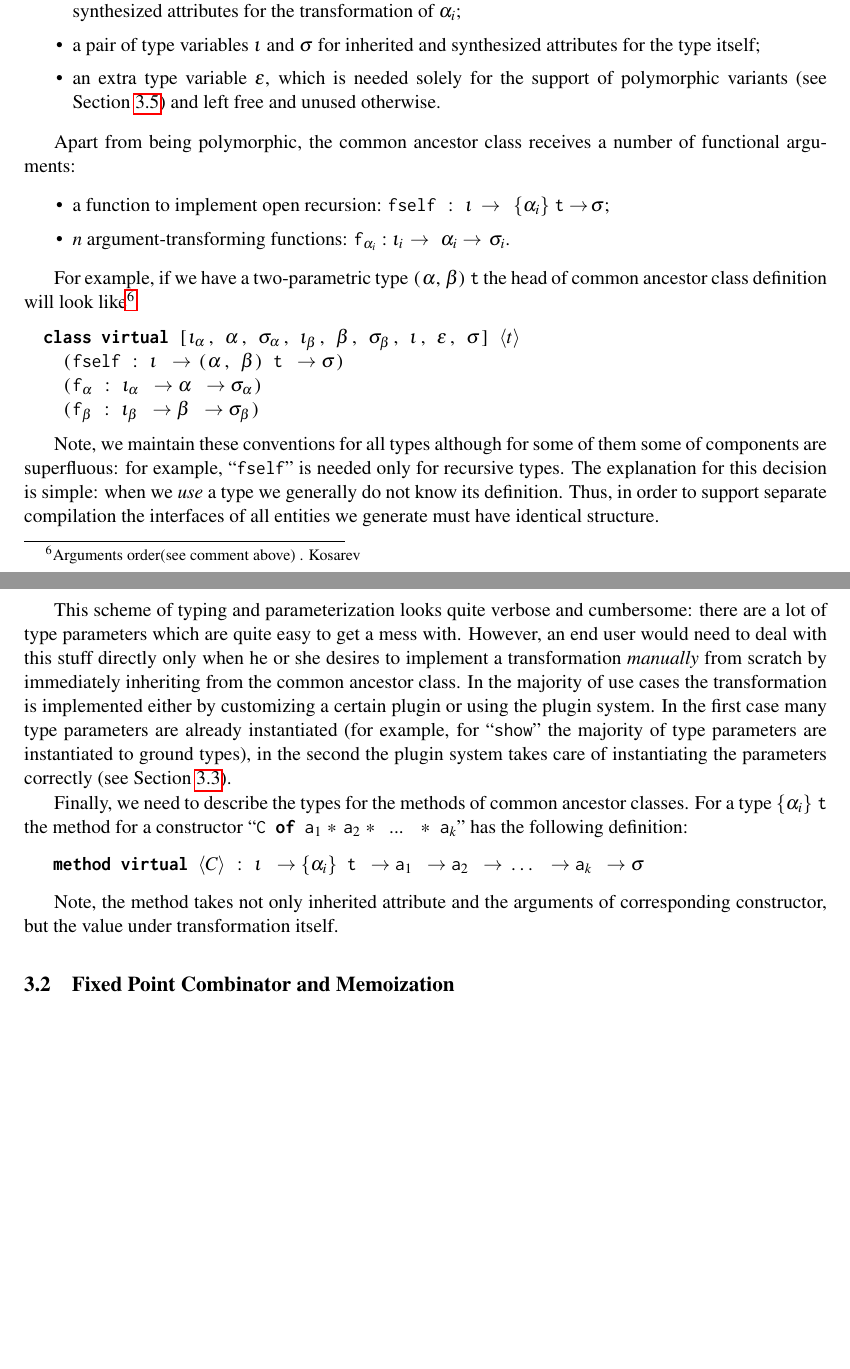
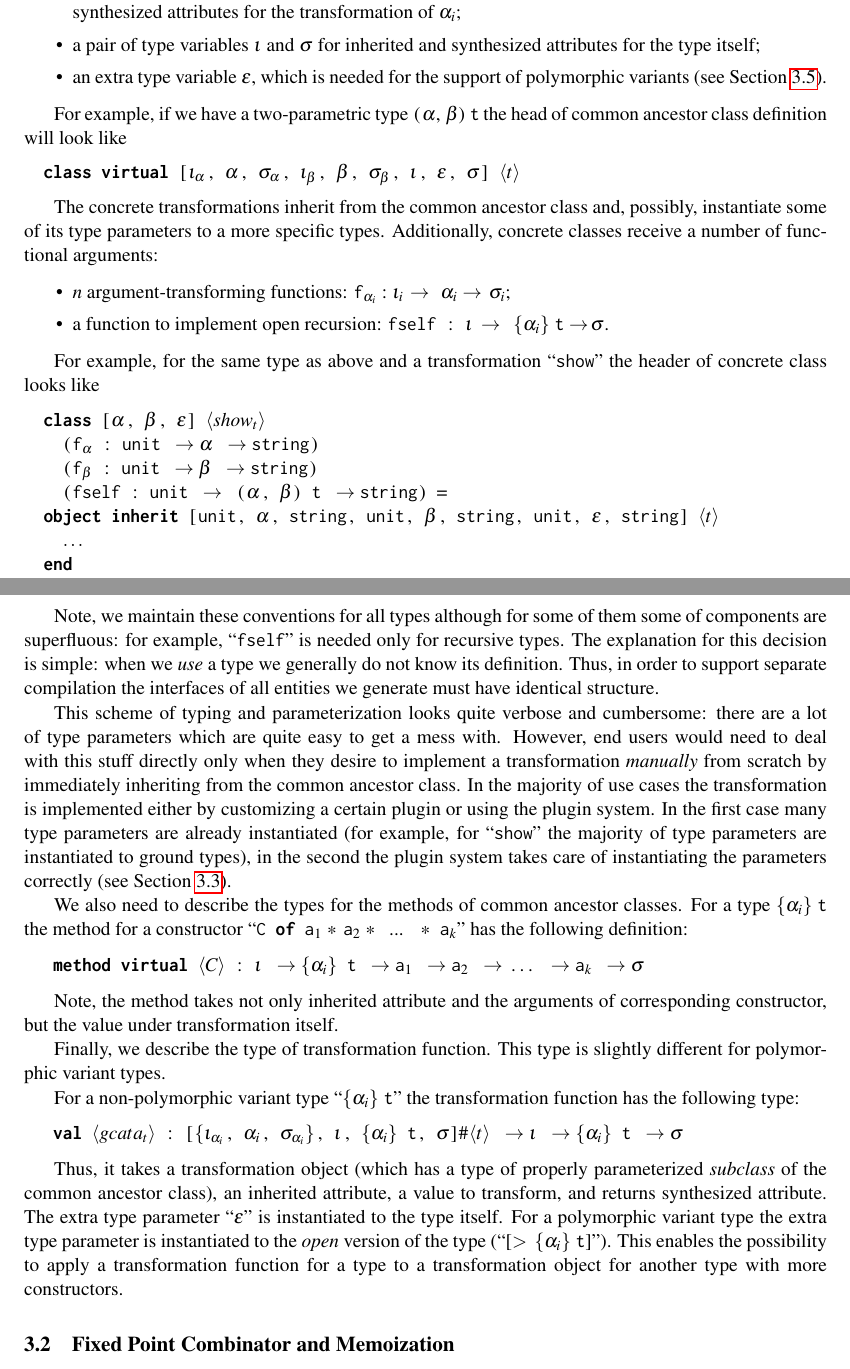
Before and after one commit to PLTools/GT, a LaTeX paper (papers/EPTCS/main.tex, which reads papers/EPTCS/impl.tex): two parts of pages 9 and 10 of 24, joined at a grey line, cut so that both start at the same text, the shorter picture padded with empty space. Compiled offline with pdfLaTeX; a LaTeX package or settings file that is missing is left out.

Commit message:
Cosmetics

```diff
--- a/papers/EPTCS/impl.tex
+++ b/papers/EPTCS/impl.tex
@@ -105,44 +105,68 @@ type it receives $3(n+1)$ type parameters:
 \item a triplet $\alpha_i$, $\iota_i$, $\sigma_i$ for each type parameter $\alpha_i$, where $\iota_i$ and $\sigma_i$ are type variables for inherited and
   synthesized attributes for the transformation of $\alpha_i$;
 \item a pair of type variables $\iota$ and $\sigma$ for inherited and synthesized attributes for the type itself;
-\item an extra type variable $\epsilon$, which is needed solely for the support of polymorphic variants (see Section~\ref{pv}) and left free and unused
-  otherwise.
+\item an extra type variable $\epsilon$, which is needed for the support of polymorphic variants (see Section~\ref{pv}).
 \end{itemize}
 
-Apart from being polymorphic, the common ancestor class receives a number of functional arguments:
-
-\begin{itemize}
-\item a function to implement open recursion: \lstinline|fself : $\iota$ -> $\left\{\alpha_i\right\}$ t ->  $\sigma$|;
-\item $n$ argument-transforming functions: \lstinline|f$_{\alpha_i}$ : $\iota_i$ -> $\alpha_i$ -> $\sigma_i$|.
-\end{itemize}
-
-For example, if we have a two-parametric type \lstinline{($\alpha$, $\beta$) t} the head of common ancestor class definition will look like\footnote{Arguments order(see comment above) . Kosarev}
+For example, if we have a two-parametric type \lstinline{($\alpha$, $\beta$) t} the head of common ancestor class definition will look like
 
 \begin{lstlisting}
   class virtual [$\iota_\alpha$, $\alpha$, $\sigma_\alpha$, $\iota_\beta$, $\beta$, $\sigma_\beta$, $\iota$, $\epsilon$, $\sigma$] $\inbr{t}$
-    (fself : $\iota$ -> ($\alpha$, $\beta$) t -> $\sigma$)
-    (f$_\alpha$ : $\iota_\alpha$ -> $\alpha$ -> $\sigma_\alpha$)
-    (f$_\beta$ : $\iota_\beta$ -> $\beta$ -> $\sigma_\beta$)
+\end{lstlisting}
+
+The concrete transformations inherit from the common ancestor class and, possibly, instantiate some of its type parameters to a more
+specific types. Additionally, concrete classes receive a number of functional arguments:
+
+\begin{itemize}
+\item $n$ argument-transforming functions: \lstinline|f$_{\alpha_i}$ : $\iota_i$ -> $\alpha_i$ -> $\sigma_i$|;
+\item a function to implement open recursion: \lstinline|fself : $\iota$ -> $\left\{\alpha_i\right\}$ t ->  $\sigma$|.
+\end{itemize}
+
+For example, for the same type as above and a transformation ``\lstinline{show}'' the header of concrete class looks like
+
+\begin{lstlisting}
+  class [$\alpha$, $\beta$, $\epsilon$] $\inbr{show_t}$
+    (f$_\alpha$ : unit -> $\alpha$ -> string)
+    (f$_\beta$ : unit -> $\beta$ -> string)
+    (fself : unit -> ($\alpha$, $\beta$) t -> string) =
+  object inherit [unit, $\alpha$, string, unit, $\beta$, string, unit, $\epsilon$, string] $\inbr{t}$
+    $\dots$
+  end
 \end{lstlisting}
 
 Note, we maintain these conventions for all types although for some of them some of components are superfluous: for example, ``\lstinline{fself}''
 is needed only for recursive types. The explanation for this decision is simple: when we \emph{use} a type we generally do not know its
 definition. Thus, in order to support separate compilation the interfaces of all entities we generate must have identical structure.
 
-This scheme of typing and parameterization looks quite verbose and cumbersome: there are a lot of type parameters which are quite easy to get a mess with. However, an end
-user would need to deal with this stuff directly only when he or she desires to implement a transformation \emph{manually} from scratch by immediately inheriting from the common ancestor class.
+This scheme of typing and parameterization looks quite verbose and cumbersome: there are a lot of type parameters which are quite easy to get a mess with. However, end
+users would need to deal with this stuff directly only when they desire to implement a transformation \emph{manually} from scratch by immediately inheriting from the common ancestor class.
 In the majority of use cases the transformation is implemented either by customizing a certain plugin or using the plugin system. In the first case many
 type parameters are already instantiated (for example, for ``\lstinline{show}'' the majority of type parameters are instantiated to ground types), in the
 second the plugin system takes care of instantiating the parameters correctly (see Section~\ref{plugins}).
 
-Finally, we need to describe the types for the methods of common ancestor classes. For a type \lstinline|$\left\{\alpha_i\right\}$ t| the method for a
- constructor ``\lstinline|C of a$_1$ * a$_2$ * ... * a$_k$|'' has the following definition:
+We also need to describe the types for the methods of common ancestor classes. For a type \lstinline|$\left\{\alpha_i\right\}$ t| the method for a
+constructor ``\lstinline|C of a$_1$ * a$_2$ * ... * a$_k$|'' has the following definition:
 
 \begin{lstlisting}
    method virtual $\inbr{C}$ : $\iota$ -> $\left\{\alpha_i\right\}$ t -> a$_1$ -> a$_2$ -> ... -> a$_k$ -> $\sigma$
 \end{lstlisting}
 
 Note, the method takes not only inherited attribute and the arguments of corresponding constructor, but the value under transformation itself.
+
+Finally, we describe the type of transformation function. This type is slightly different for polymorphic variant types.
+
+For a non-polymorphic variant type ``\lstinline|$\{\alpha_i\}$ t|'' the transformation function has the following type:
+
+\begin{lstlisting}
+   val $\inbr{gcata_t}$ : [$\{\iota_{\alpha_i}$, $\alpha_i$, $\sigma_{\alpha_i}\}$, $\iota$, $\{\alpha_i\}$ t, $\sigma$]#$\inbr{t}$ -> $\iota$ -> $\{\alpha_i\}$ t -> $\sigma$
+\end{lstlisting}
+
+Thus, it takes a transformation object (which has a type of properly parameterized \emph{subclass} of the common ancestor class), an inherited
+attribute, a value to transform, and returns synthesized attribute. The extra type parameter ``$\epsilon$'' is instantiated to the
+type itself. For a polymorphic variant type the extra type parameter is instantiated to the \emph{open} version of the
+type (``\lstinline{[> $\{\alpha_i\}$ t]}''). This enables the possibility to apply a transformation function for a type to a transformation object for
+another type with more constructors.
+
 
 \subsection{Fixed Point Combinator and Memoization}
 
```
Also changed, not shown: papers/EPTCS/examples.tex (+8 -10 lines), papers/EPTCS/exposition.tex (+10 -9 lines), papers/EPTCS/related.tex (+20 -7 lines), papers/EPTCS/impl.tex (4 more changed lines).
